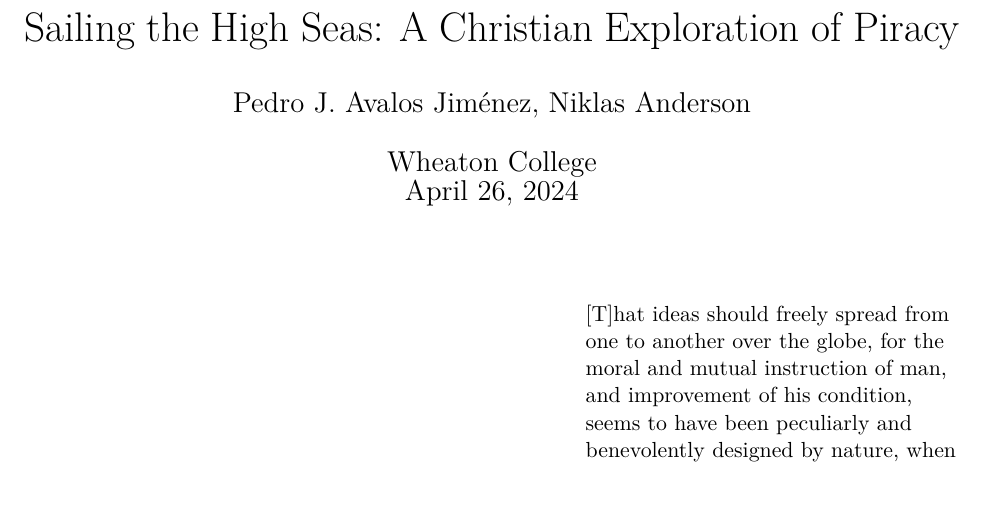
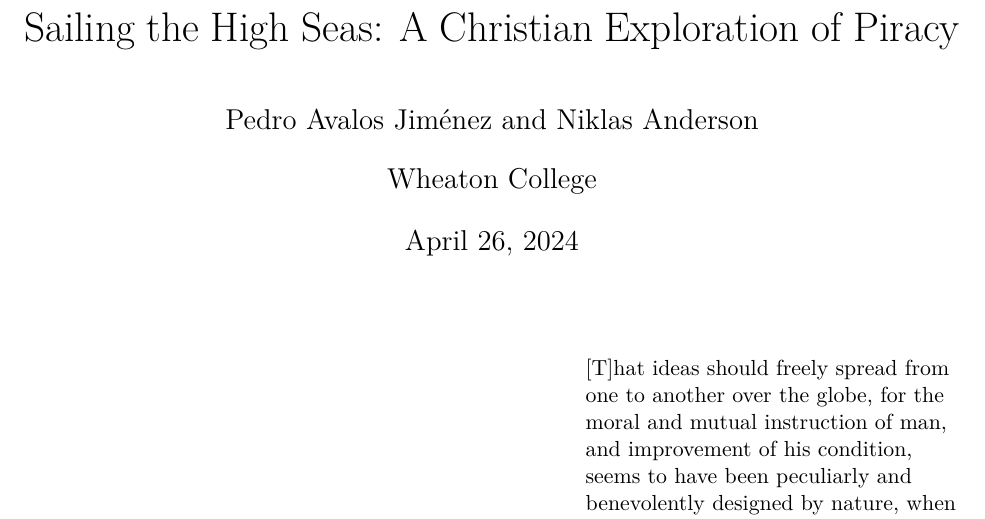
Before and after one commit to pedro-avalos/csci-494, a LaTeX document (paper.tex): part of page 1 of 16, cut so that both start at the same text, the shorter picture padded with empty space. Compiled offline with pdfLaTeX.

Commit message:
Edit titling

```diff
--- a/paper.tex
+++ b/paper.tex
@@ -6,6 +6,8 @@
 
 \usepackage[letterpaper, margin=1in]{geometry}
 \usepackage{setspace}
+\usepackage{titling}
+\usepackage{authblk}
 
 \usepackage[english]{babel}
 \usepackage{csquotes}
@@ -15,14 +17,17 @@
 
 \usepackage[style=ieee, backend=biber]{biblatex}
 \addbibresource{sources.bib}
-
-\usepackage[pdfusetitle, hidelinks]{hyperref}
-
 \SetCiteCommand{\cite}
 
+\usepackage[hidelinks]{hyperref}
+
+\makeatletter
 \title{Sailing the High Seas: A Christian Exploration of Piracy}
-\author{Pedro J. Avalos Jim\'enez, Niklas Anderson}
-\date{Wheaton College\\\today}
+\author{Pedro Avalos Jim\'enez}
+\author{Niklas Anderson}
+\affil{Wheaton College}
+\date{\today}
+\makeatother
 
 \begin{document}
 \begin{refsection}
```
